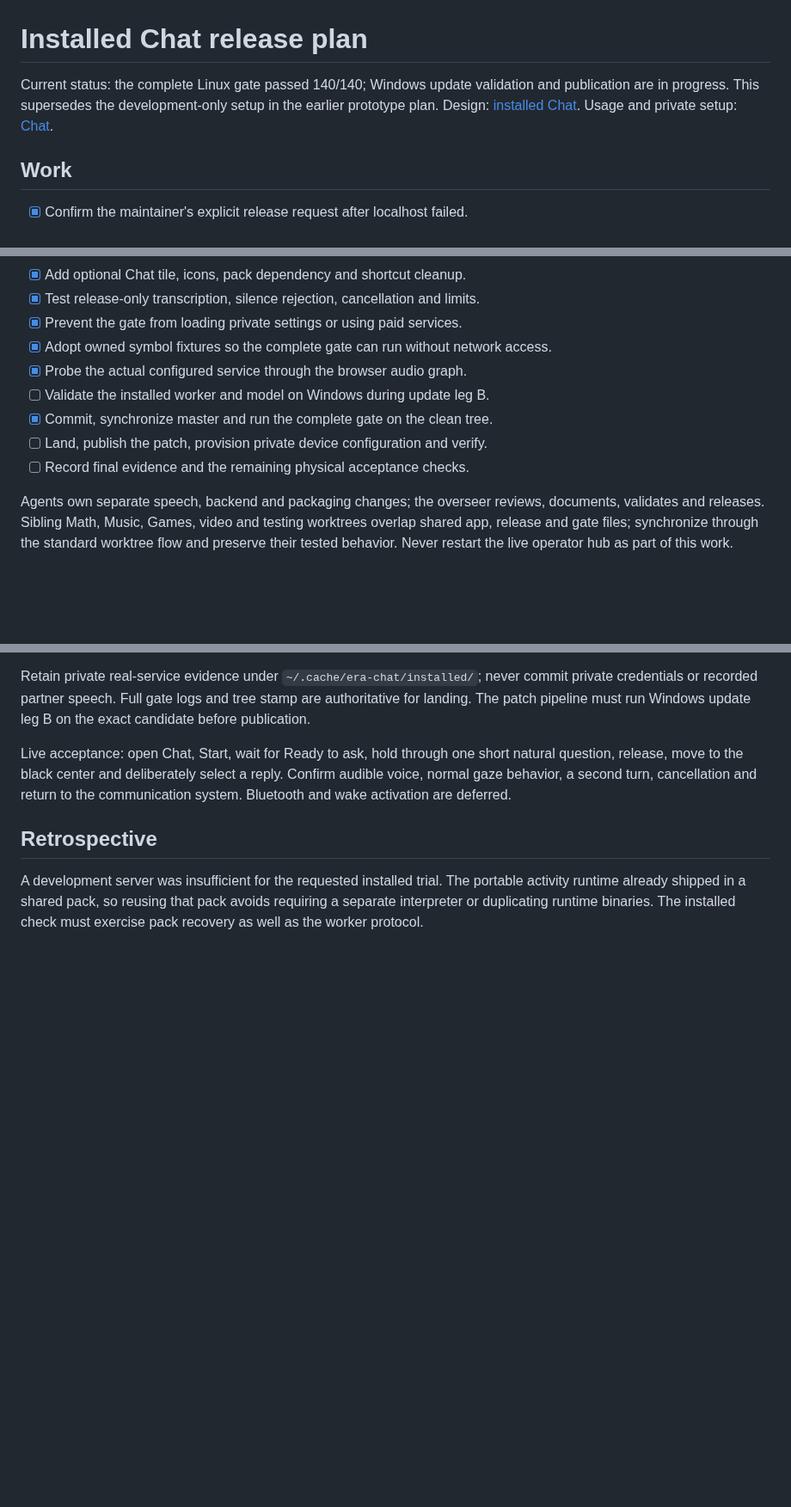
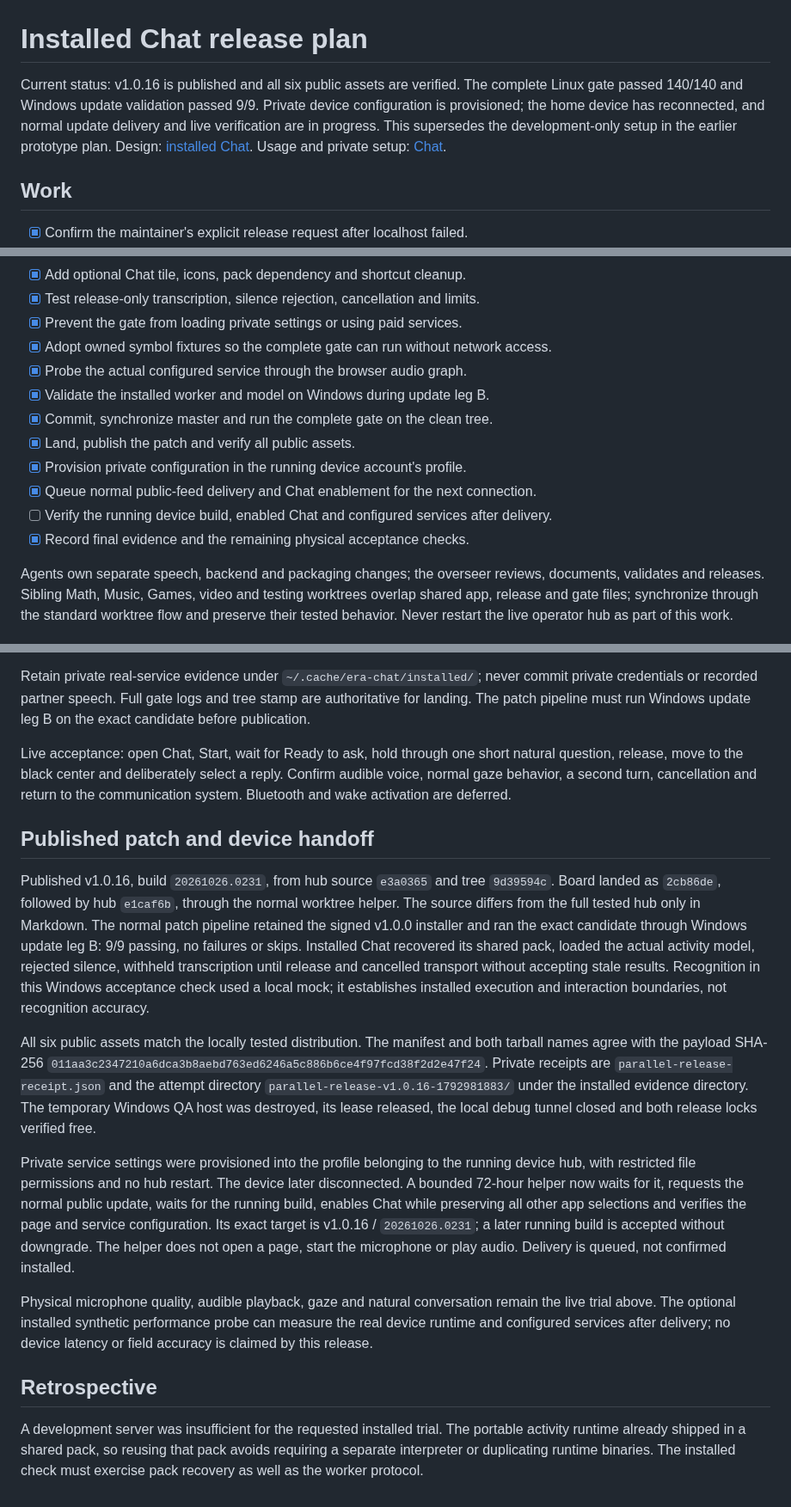
Before and after one commit to nauerhahn26/era-hub, a Markdown page: docs/plans/2026-10-25-chat-installed-release.md, 3 parts joined by grey strips. Shown at 86% size. Drawn GitHub-style; blank space fills up the shorter version.

Commit message:
Record published Chat patch and installed Windows acceptance

```diff
--- a/docs/plans/2026-10-25-chat-installed-release.md
+++ b/docs/plans/2026-10-25-chat-installed-release.md
@@ -1,7 +1,10 @@
 # Installed Chat release plan
 
-Current status: the complete Linux gate passed 140/140; Windows update validation
-and publication are in progress. This supersedes the development-only setup in the earlier prototype
+Current status: v1.0.16 is published and all six public assets are verified.
+The complete Linux gate passed 140/140 and Windows update validation passed 9/9.
+Private device configuration is provisioned; the home device has reconnected,
+and normal update delivery and live verification are in progress. This
+supersedes the development-only setup in the earlier prototype
 plan. Design: [installed Chat](../specs/2026-10-25-chat-installed-release.md).
 Usage and private setup: [Chat](../chat.md).
 
@@ -17,10 +20,13 @@ Usage and private setup: [Chat](../chat.md).
 - [x] Prevent the gate from loading private settings or using paid services.
 - [x] Adopt owned symbol fixtures so the complete gate can run without network access.
 - [x] Probe the actual configured service through the browser audio graph.
-- [ ] Validate the installed worker and model on Windows during update leg B.
+- [x] Validate the installed worker and model on Windows during update leg B.
 - [x] Commit, synchronize master and run the complete gate on the clean tree.
-- [ ] Land, publish the patch, provision private device configuration and verify.
-- [ ] Record final evidence and the remaining physical acceptance checks.
+- [x] Land, publish the patch and verify all public assets.
+- [x] Provision private configuration in the running device account's profile.
+- [x] Queue normal public-feed delivery and Chat enablement for the next connection.
+- [ ] Verify the running device build, enabled Chat and configured services after delivery.
+- [x] Record final evidence and the remaining physical acceptance checks.
 
 Agents own separate speech, backend and packaging changes; the overseer reviews,
 documents, validates and releases. Sibling Math, Music, Games, video and testing
@@ -135,6 +142,41 @@ reply. Confirm audible voice, normal gaze behavior, a second turn, cancellation
 and return to the communication system. Bluetooth and wake activation are
 deferred.
 
+## Published patch and device handoff
+
+Published v1.0.16, build `20261026.0231`, from hub source `e3a0365` and
+tree `9d39594c`. Board landed as `2cb86de`, followed by hub `e1caf6b`, through
+the normal worktree helper. The source differs from the full tested hub only
+in Markdown. The normal patch pipeline retained the signed v1.0.0 installer
+and ran the exact candidate through Windows update leg B: 9/9 passing, no
+failures or skips. Installed Chat recovered its shared pack, loaded the actual
+activity model, rejected silence, withheld transcription until release and
+cancelled transport without accepting stale results. Recognition in this
+Windows acceptance check used a local mock; it establishes installed execution
+and interaction boundaries, not recognition accuracy.
+
+All six public assets match the locally tested distribution. The manifest and
+both tarball names agree with the payload SHA-256
+`011aa3c2347210a6dca3b8aebd763ed6246a5c886b6ce4f97fcd38f2d2e47f24`.
+Private receipts are `parallel-release-receipt.json` and the attempt directory
+`parallel-release-v1.0.16-1792981883/` under the installed evidence directory.
+The temporary Windows QA host was destroyed, its lease released, the local
+debug tunnel closed and both release locks verified free.
+
+Private service settings were provisioned into the profile belonging to the
+running device hub, with restricted file permissions and no hub restart.
+The device later disconnected. A bounded 72-hour helper now waits for it,
+requests the normal public update, waits for the running build, enables Chat
+while preserving all other app selections and verifies the page and service
+configuration. Its exact target is v1.0.16 / `20261026.0231`; a later running
+build is accepted without downgrade. The helper does not open a page, start
+the microphone or play audio. Delivery is queued, not confirmed installed.
+
+Physical microphone quality, audible playback, gaze and natural conversation
+remain the live trial above. The optional installed synthetic performance
+probe can measure the real device runtime and configured services after
+delivery; no device latency or field accuracy is claimed by this release.
+
 ## Retrospective
 
 A development server was insufficient for the requested installed trial. The
```
Also changed, not shown: other parts of docs/plans/2026-10-25-chat-installed-release.md (+2 -1 lines).
